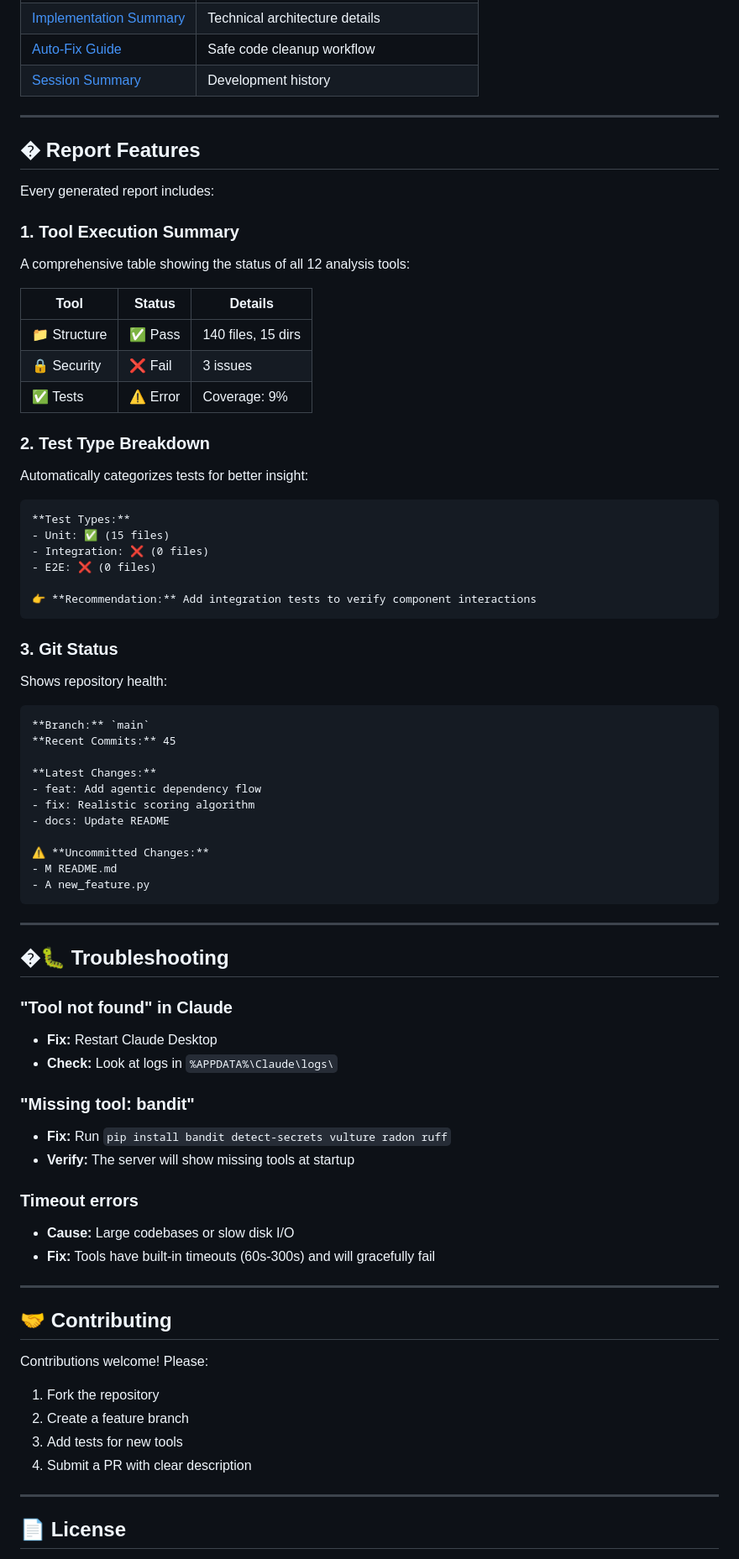
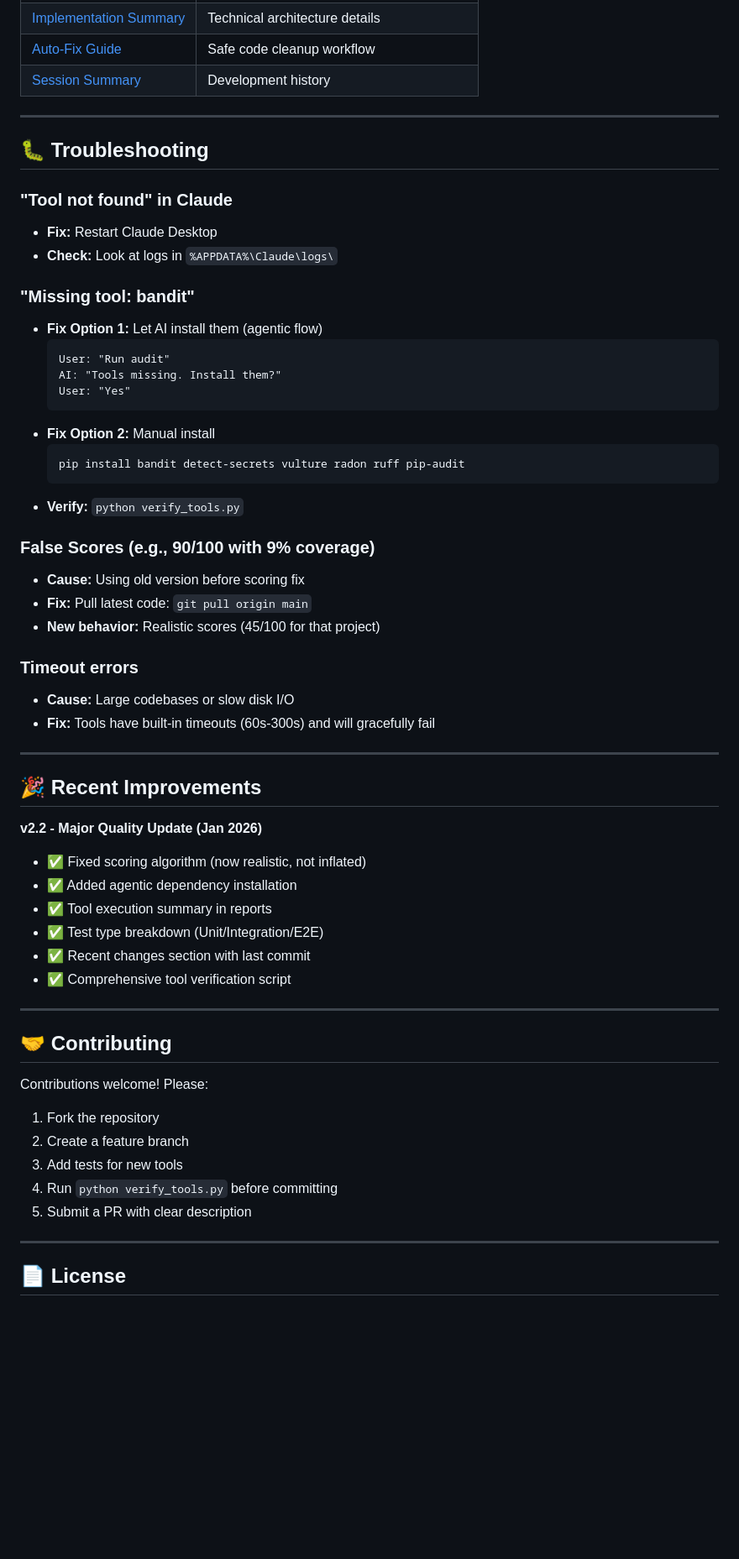
Before and after one commit to Amitro123/mcp-python-auditor, a Markdown page: README.md, the part around one of its changes. Shown at 84% size. Rendered like a GitHub page; blank space fills up the shorter version.

````diff
--- a/README.md
+++ b/README.md
@@ -286,63 +358,45 @@ docker-compose up --build
 
 ---
 
-## � Report Features
-
-Every generated report includes:
-
-### 1. **Tool Execution Summary**
-A comprehensive table showing the status of all 12 analysis tools:
-
-| Tool | Status | Details |
-|------|--------|----------|
-| 📁 Structure | ✅ Pass | 140 files, 15 dirs |
-| 🔒 Security | ❌ Fail | 3 issues |
-| ✅ Tests | ⚠️ Error | Coverage: 9% |
-
-### 2. **Test Type Breakdown**
-Automatically categorizes tests for better insight:
-
-```
-**Test Types:**
-- Unit: ✅ (15 files)
-- Integration: ❌ (0 files)
-- E2E: ❌ (0 files)
-
-👉 **Recommendation:** Add integration tests to verify component interactions
-```
-
-### 3. **Git Status**
-Shows repository health:
-
-```
-**Branch:** `main`
-**Recent Commits:** 45
-
-**Latest Changes:**
-- feat: Add agentic dependency flow
-- fix: Realistic scoring algorithm
-- docs: Update README
-
-⚠️ **Uncommitted Changes:**
-- M README.md
-- A new_feature.py
-```
-
----
-
-## �🐛 Troubleshooting
+## 🐛 Troubleshooting
 
 ### "Tool not found" in Claude
 - **Fix:** Restart Claude Desktop
 - **Check:** Look at logs in `%APPDATA%\Claude\logs\`
 
 ### "Missing tool: bandit"
-- **Fix:** Run `pip install bandit detect-secrets vulture radon ruff`
-- **Verify:** The server will show missing tools at startup
+- **Fix Option 1:** Let AI install them (agentic flow)
+  ```
+  User: "Run audit"
+  AI: "Tools missing. Install them?"
+  User: "Yes"
+  ```
+- **Fix Option 2:** Manual install
+  ```bash
+  pip install bandit detect-secrets vulture radon ruff pip-audit
+  ```
+- **Verify:** `python verify_tools.py`
+
+### False Scores (e.g., 90/100 with 9% coverage)
+- **Cause:** Using old version before scoring fix
+- **Fix:** Pull latest code: `git pull origin main`
+- **New behavior:** Realistic scores (45/100 for that project)
 
 ### Timeout errors
 - **Cause:** Large codebases or slow disk I/O
 - **Fix:** Tools have built-in timeouts (60s-300s) and will gracefully fail
+
+---
+
+## 🎉 Recent Improvements
+
+**v2.2 - Major Quality Update (Jan 2026)**
+- ✅ Fixed scoring algorithm (now realistic, not inflated)
+- ✅ Added agentic dependency installation
+- ✅ Tool execution summary in reports
+- ✅ Test type breakdown (Unit/Integration/E2E)
+- ✅ Recent changes section with last commit
+- ✅ Comprehensive tool verification script
 
 ---
 
@@ -352,7 +406,8 @@ Contributions welcome! Please:
 1. Fork the repository
 2. Create a feature branch
 3. Add tests for new tools
-4. Submit a PR with clear description
+4. Run `python verify_tools.py` before committing
+5. Submit a PR with clear description
 
 ---
 
````
Also changed, not shown: other parts of README.md (+113 -38 lines).
